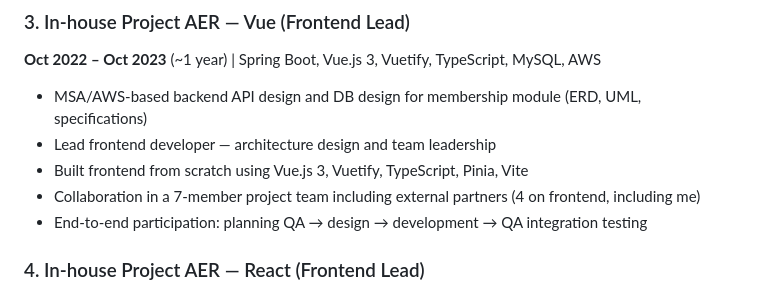
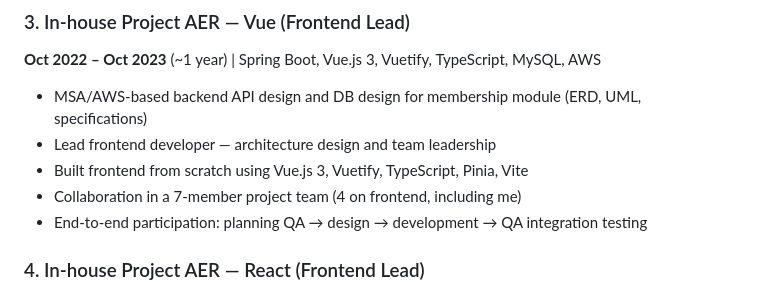
Before and after one commit to violethpark/violethpark, a Markdown page: CV.md, the part around the change. GitHub-like rendering.

```diff
--- a/CV.md
+++ b/CV.md
@@ -99,7 +99,7 @@ AWS (ECS, RDS, EC2, S3) · Pulumi · Docker · GitHub Actions · Vite · Git ·
 - MSA/AWS-based backend API design and DB design for membership module (ERD, UML, specifications)
 - Lead frontend developer — architecture design and team leadership
 - Built frontend from scratch using Vue.js 3, Vuetify, TypeScript, Pinia, Vite
-- Collaboration in a 7-member project team including external partners (4 on frontend, including me)
+- Collaboration in a 7-member project team (4 on frontend, including me)
 - End-to-end participation: planning QA → design → development → QA integration testing
 
 ### 4. In-house Project AER — React (Frontend Lead)
```
Also changed, not shown: CV_jp.md (+1 -1 lines), CV_ko.md (+1 -1 lines).
